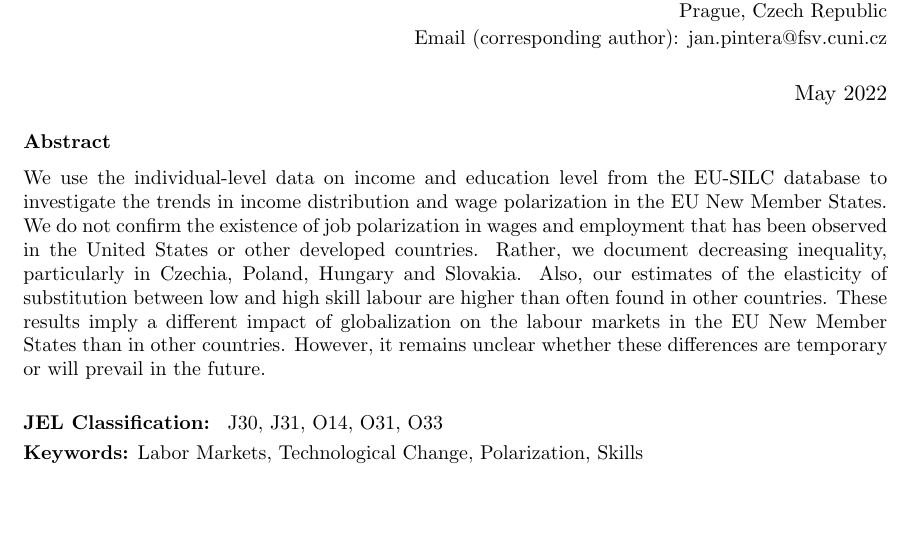
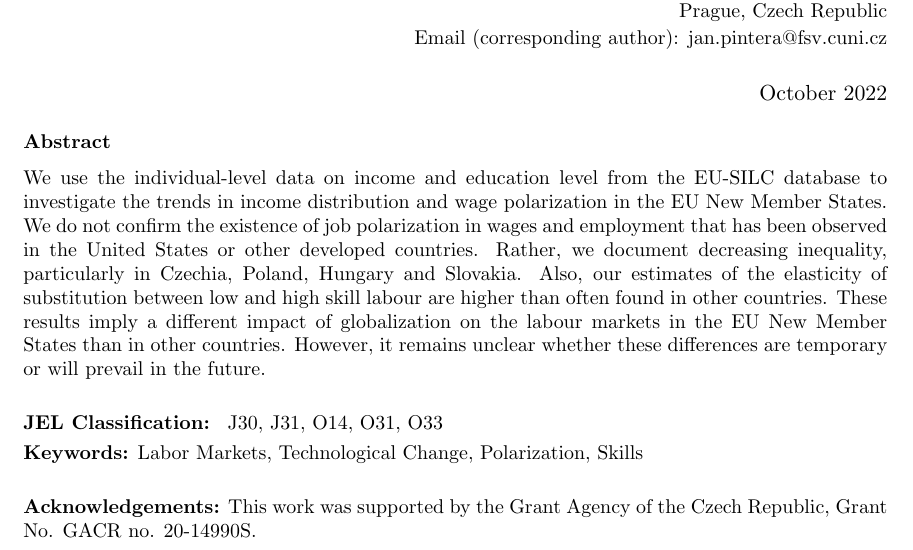
Before and after one commit to JanPintera/skill_bias_latex, a LaTeX paper (main.tex): part of page 1 of 29, cut so that both start at the same text, the shorter picture padded with empty space. Compiled offline with pdfLaTeX.

Commit message:
[22-10-2022] date update and acknowledgement

```diff
--- a/main.tex
+++ b/main.tex
@@ -45,7 +45,7 @@
     \begin{large}Jan Pintera\end{large} \\\vspace{5mm} \begin{small} Institute of Economic Studies, Faculty of Social Sciences, Charles University,\\ Prague, Czech Republic\\
     Email (corresponding author): jan.pintera@fsv.cuni.cz \end{small}
 }
-\date{May 2022}
+\date{October 2022}
 \def \jel {	J30, J31, O14, O31, O33}
 \def \Keywords {Labor Markets, Technological Change, Polarization, Skills}
 
@@ -62,6 +62,10 @@ We use the individual-level data on income and education level from the EU-SILC
 \textbf{JEL Classification:} \jel
 
 \textbf{Keywords:}  \Keywords
+
+\bigskip
+\textbf{Acknowledgements:}
+This work was supported by the Grant Agency of the Czech Republic, Grant No. GACR no. 20-14990S.
 
 \end{abstract}
 \clearpage
```
